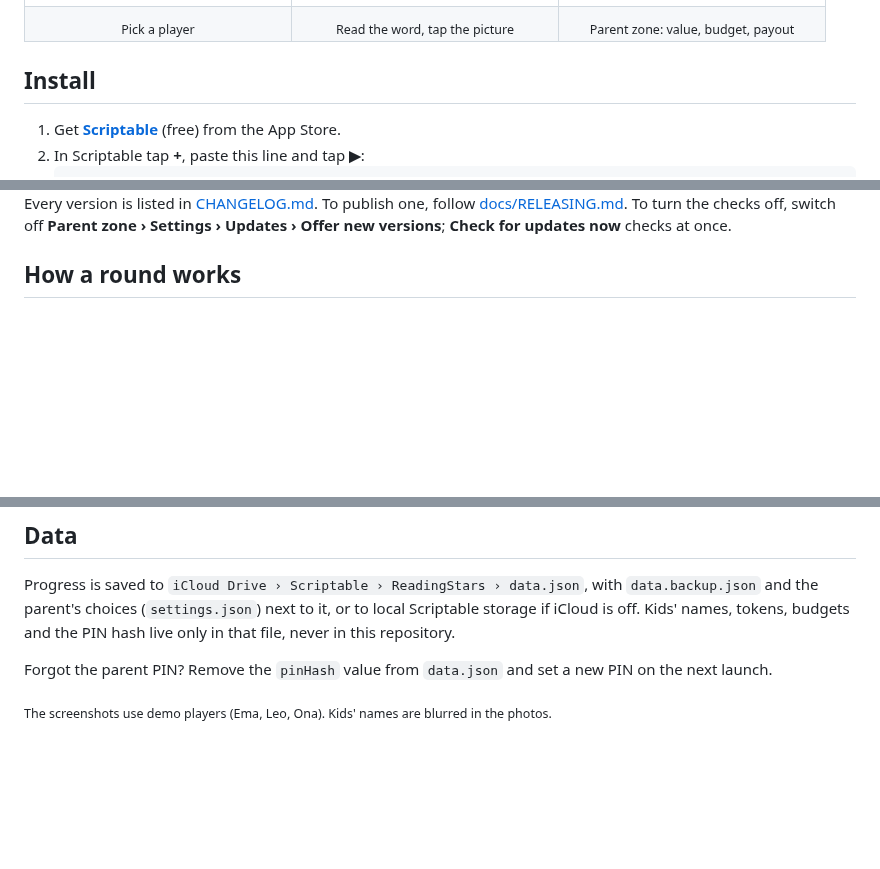
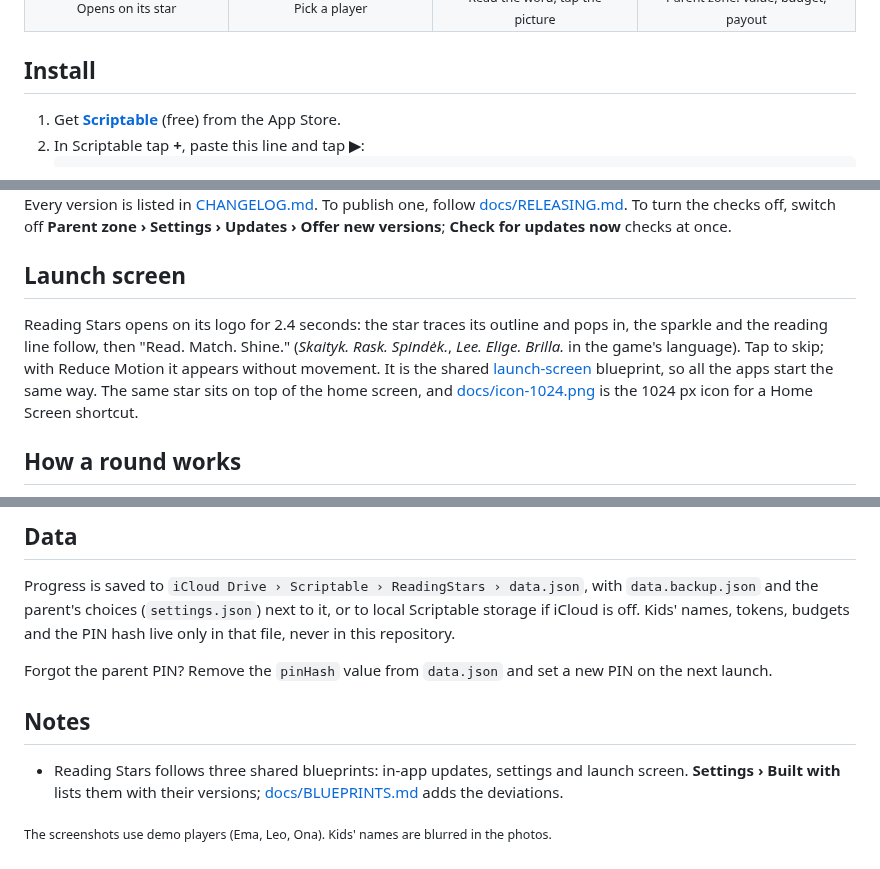
Before and after one commit to gadominas/Reading-Stars, a Markdown page: README.md, 3 parts joined by grey strips. GitHub-like rendering; blank space fills up the shorter version.

```diff
--- a/README.md
+++ b/README.md
@@ -10,5 +14,6 @@ A picture-and-word reading game for kids, built as a single [Scriptable](https:/
 </tr>
 <tr>
+<td align="center"><sub>Opens on its star</sub></td>
 <td align="center"><sub>Pick a player</sub></td>
 <td align="center"><sub>Read the word, tap the picture</sub></td>
 <td align="center"><sub>Parent zone: value, budget, payout</sub></td>
@@ -35,6 +40,10 @@ When a new version is out, the home screen shows what it brings, with **Update n
 <img src="docs/screenshots/18-update-lt.png" width="240" alt="Update sheet in Lithuanian">
 
 Every version is listed in [CHANGELOG.md](CHANGELOG.md). To publish one, follow [docs/RELEASING.md](docs/RELEASING.md). To turn the checks off, switch off **Parent zone › Settings › Updates › Offer new versions**; **Check for updates now** checks at once.
+
+## Launch screen
+
+Reading Stars opens on its logo for 2.4 seconds: the star traces its outline and pops in, the sparkle and the reading line follow, then "Read. Match. Shine." (*Skaityk. Rask. Spindėk.*, *Lee. Elige. Brilla.* in the game's language). Tap to skip; with Reduce Motion it appears without movement. It is the shared [launch-screen](https://github.com/gadominas/app-blueprints/blob/main/blueprints/launch-screen.md) blueprint, so all the apps start the same way. The same star sits on top of the home screen, and [docs/icon-1024.png](docs/icon-1024.png) is the 1024 px icon for a Home Screen shortcut.
 
 ## How a round works
 
@@ -200,4 +209,8 @@ Progress is saved to `iCloud Drive › Scriptable › ReadingStars › data.json
 
 Forgot the parent PIN? Remove the `pinHash` value from `data.json` and set a new PIN on the next launch.
 
+## Notes
+
+- Reading Stars follows three shared blueprints: in-app updates, settings and launch screen. **Settings › Built with** lists them with their versions; [docs/BLUEPRINTS.md](docs/BLUEPRINTS.md) adds the deviations.
+
 <sub>The screenshots use demo players (Ema, Leo, Ona). Kids' names are blurred in the photos.</sub>
```
Also changed, not shown: other parts of README.md (+8 -4 lines), docs/BLUEPRINTS.md (+1 -0 lines), docs/icon-1024.png (added), docs/screenshots/launch.png (added), 2 other files.
